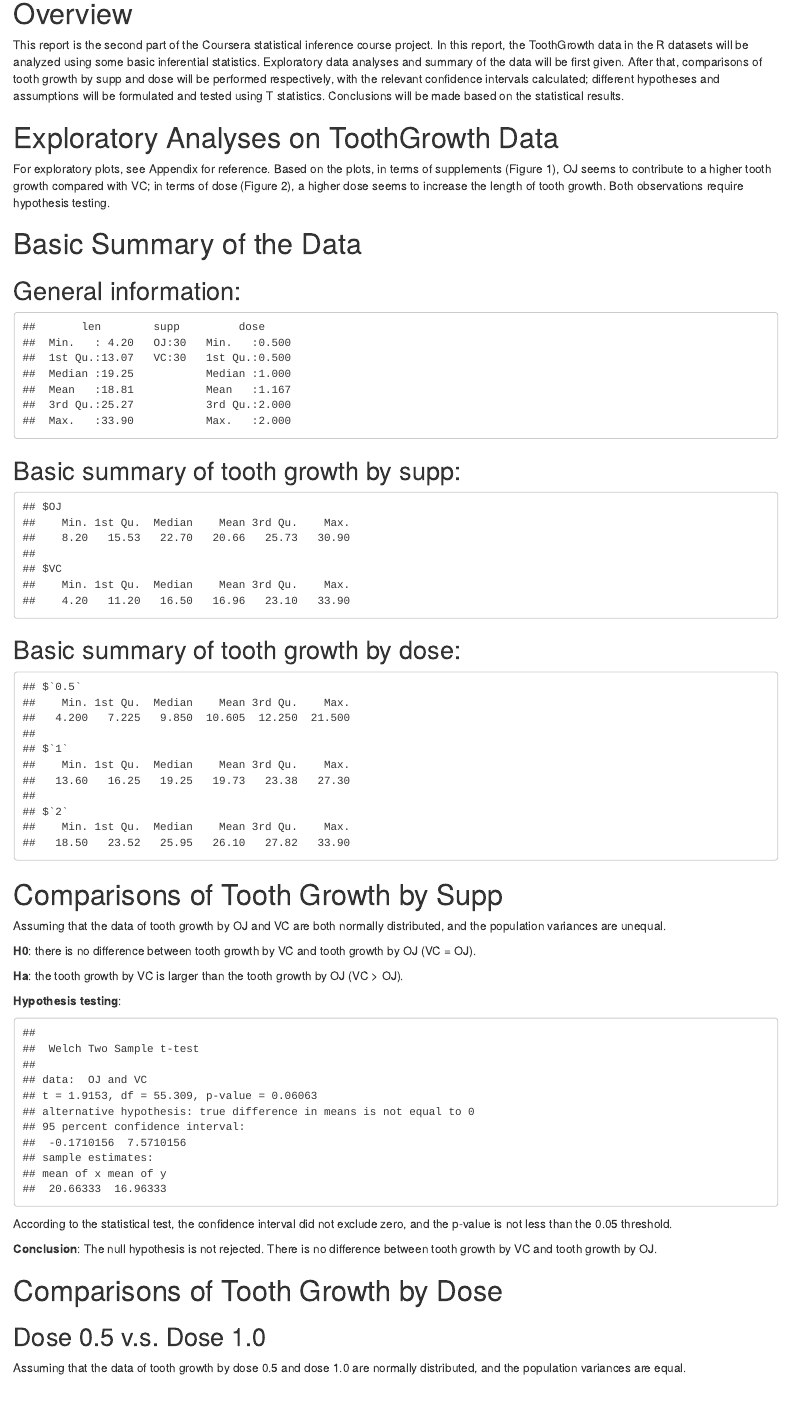
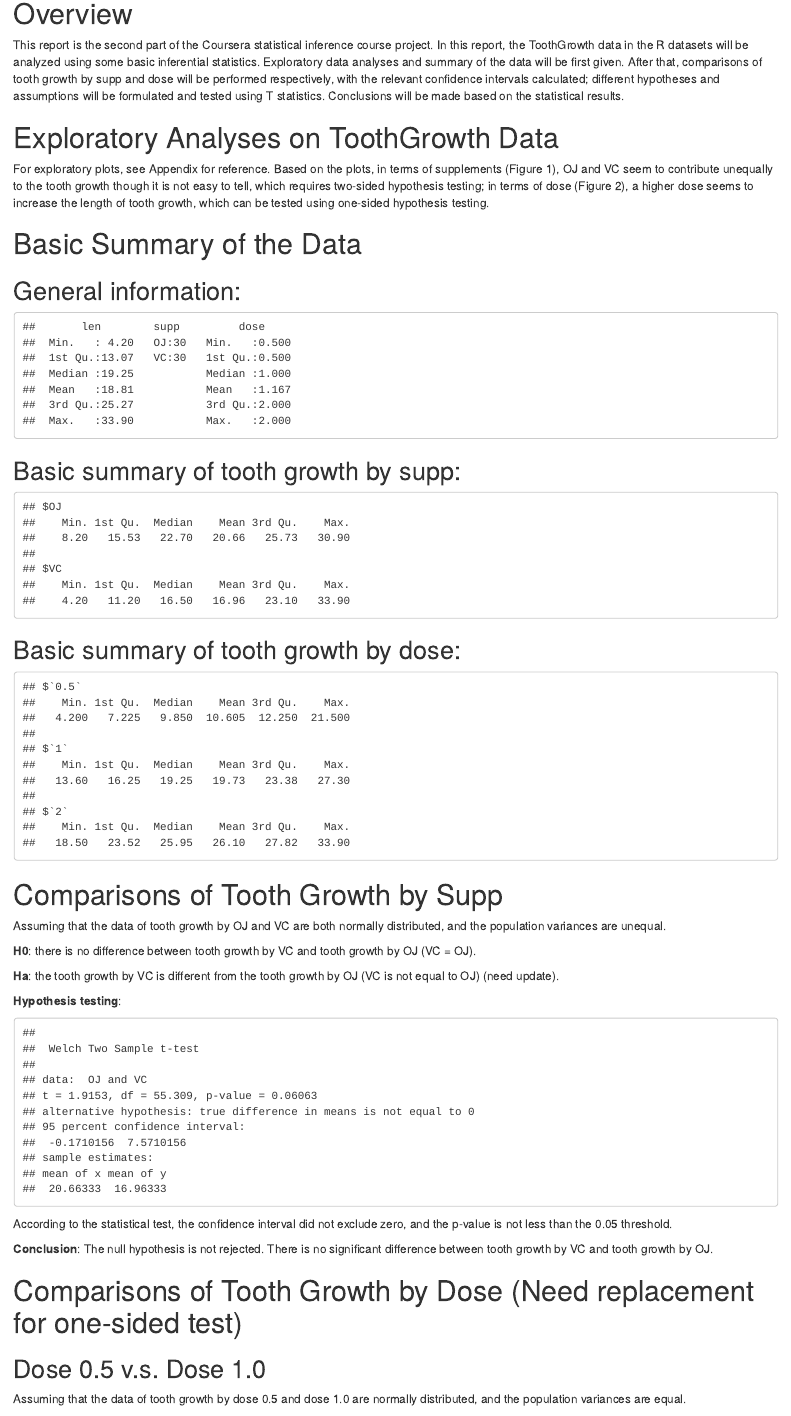
Before and after one commit to yukaizou2015/StatisticalInference_Project, an R Markdown document (ProjectReport_ToothGrowth.Rmd): the page in a window 1100 px wide, from 120 px down. Rendered offline with R 4.5, knitr and Pandoc, with nearby package versions; some code elsewhere in the file could not run offline.

Commit message:
Hypothesis testing requires update

````diff
--- a/ProjectReport_ToothGrowth.Rmd
+++ b/ProjectReport_ToothGrowth.Rmd
@@ -11,7 +11,7 @@ opts_chunk$set(dev = 'pdf')
 This report is the second part of the Coursera statistical inference course project. In this report, the ToothGrowth data in the R datasets will be analyzed using some basic inferential statistics. Exploratory data analyses and summary of the data will be first given. After that, comparisons of tooth growth by supp and dose will be performed respectively, with the relevant confidence intervals calculated; different hypotheses and assumptions will be formulated and tested using T statistics. Conclusions will be made based on the statistical results.
 
 # Exploratory Analyses on ToothGrowth Data
-For exploratory plots, see Appendix for reference. Based on the plots, in terms of supplements (Figure 1), OJ seems to contribute to a higher tooth growth compared with VC; in terms of dose (Figure 2), a higher dose seems to increase the length of tooth growth. Both observations require hypothesis testing.
+For exploratory plots, see Appendix for reference. Based on the plots, in terms of supplements (Figure 1), OJ and VC seem to contribute unequally to the tooth growth though it is not easy to tell, which requires two-sided hypothesis testing; in terms of dose (Figure 2), a higher dose seems to increase the length of tooth growth, which can be tested using one-sided hypothesis testing.
 
 # Basic Summary of the Data
 ## General information:
@@ -38,21 +38,21 @@ Assuming that the data of tooth growth by OJ and VC are both normally distribute
 
 **H0**: there is no difference between tooth growth by VC and tooth growth by OJ (VC = OJ).
 
-**Ha**: the tooth growth by VC is larger than the tooth growth by OJ (VC > OJ).
+**Ha**: the tooth growth by VC is different from the tooth growth by OJ (VC is not equal to OJ) (need update).
 
 **Hypothesis testing**:
 ```{r, echo=FALSE}
 library(datasets)
 VC <- ToothGrowth$len[1:30]
 OJ <- ToothGrowth$len[31:60]
-t.test(OJ, VC, paired = FALSE, var.equal = FALSE)
+t.test(OJ, VC, paired = FALSE, var.equal = FALSE, alternative = "two.sided")
 ```
 
 According to the statistical test, the confidence interval did not exclude zero, and the p-value is not less than the 0.05 threshold.
 
-**Conclusion**: The null hypothesis is not rejected. There is no difference between tooth growth by VC and tooth growth by OJ.
+**Conclusion**: The null hypothesis is not rejected. There is no significant difference between tooth growth by VC and tooth growth by OJ.
 
-# Comparisons of Tooth Growth by Dose
+# Comparisons of Tooth Growth by Dose (Need replacement for one-sided test)
 ## Dose 0.5 v.s. Dose 1.0
 
 Assuming that the data of tooth growth by dose 0.5 and dose 1.0 are normally distributed, and the population variances are equal.
````
Also changed, not shown: ProjectReport_ToothGrowth.Rmd (2 more changed lines).
